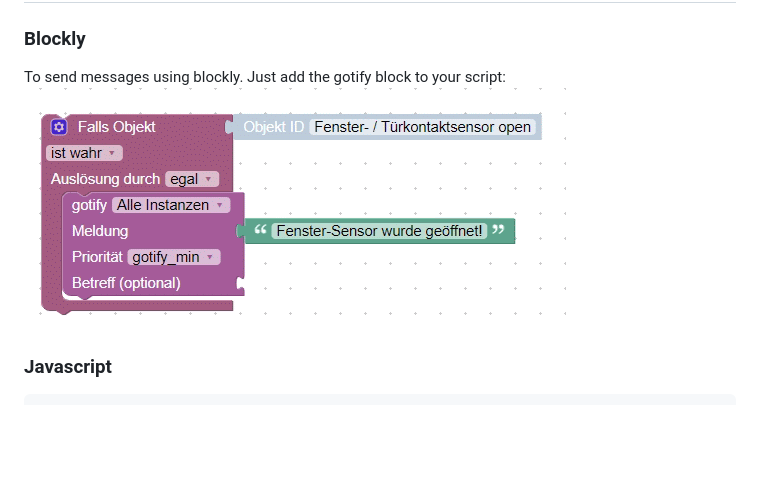
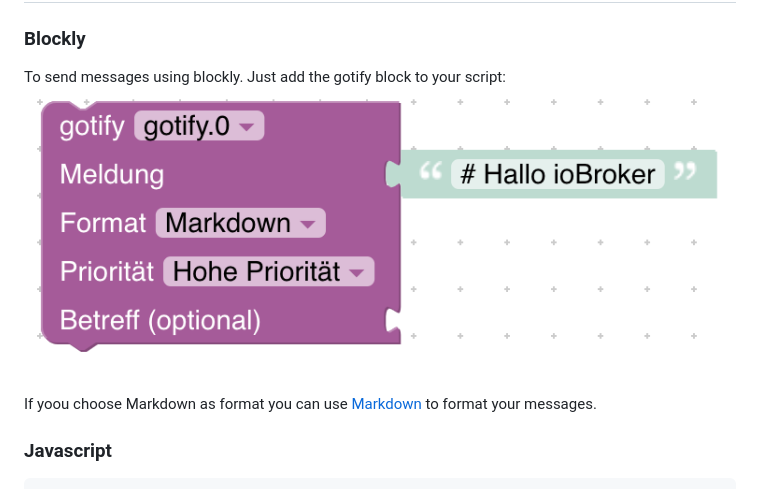
Before and after one commit to ThomasPohl/ioBroker.gotify, a Markdown page: README.md, the part around the change. Rendered like a GitHub page; pictures changed too: img/gotify.blockly.png (added); blank space fills up the shorter version.

```diff
--- a/README.md
+++ b/README.md
@@ -47,7 +47,9 @@ Send push notifications from [ioBroker](https://iobroker.net/) to [Gotify](https
 ### Blockly
 
 To send messages using blockly. Just add the gotify block to your script:
-![Blockly](img/gotify.blockly.gif)
+![Blockly](img/gotify.blockly.png)
+
+If yoou choose Markdown as format you can use [Markdown](https://guides.github.com/features/mastering-markdown/) to format your messages.
 
 ### Javascript
 
```
Also changed, not shown: 3 other files.
